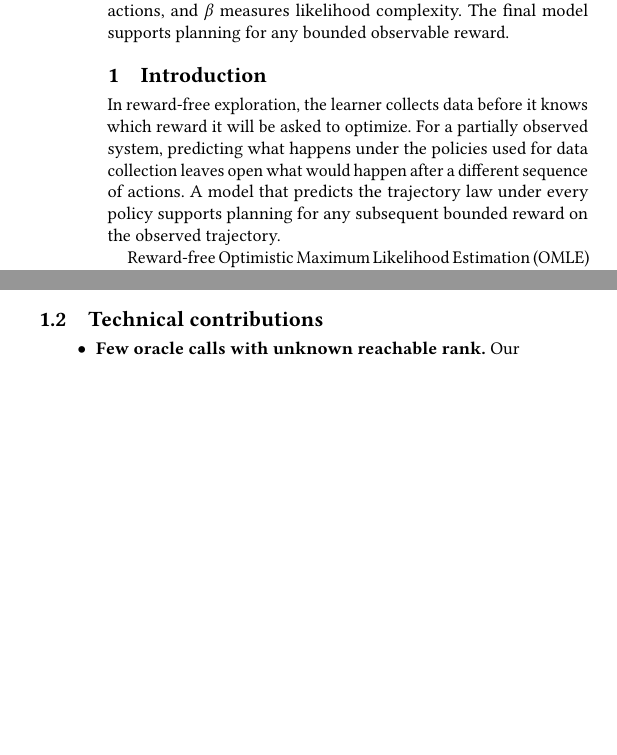
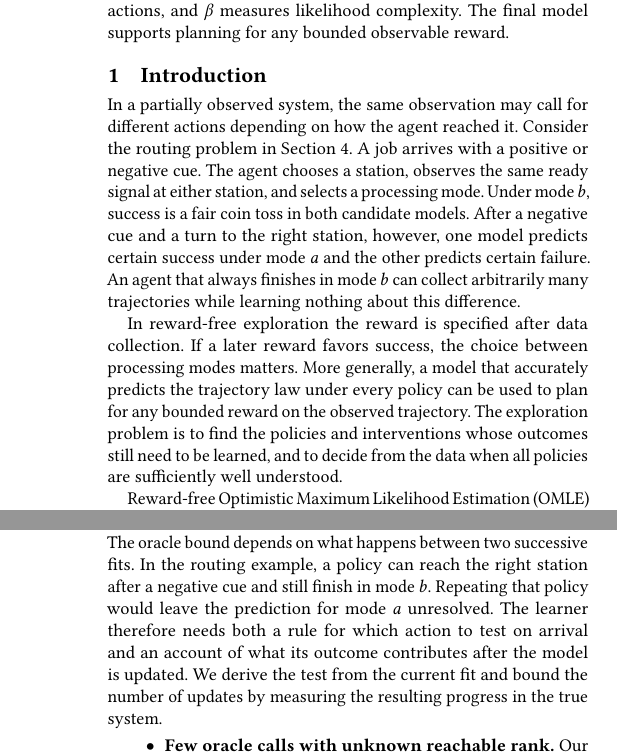
Before and after one commit to sonokeyu/DAI2026FLDP, a LaTeX paper (paper/psr-mle-planning/main.tex): two parts of the columns of page 1 of 13 before the commit and two parts of the columns of pages 1 and 2 of 13 after it, joined at a grey line, cut so that both start at the same text, the shorter picture padded with empty space. Compiled offline with pdfLaTeX.

Commit message:
Motivate the oracle question with a routing example and introduce the contribution list

```diff
--- a/paper/psr-mle-planning/main.tex
+++ b/paper/psr-mle-planning/main.tex
@@ -35,7 +35,9 @@ How can a learner decide whether to trust a single maximum likelihood fit of a p
 \maketitle
 
 \section{Introduction}
-In reward-free exploration, the learner collects data before it knows which reward it will be asked to optimize. For a partially observed system, predicting what happens under the policies used for data collection leaves open what would happen after a different sequence of actions. A model that predicts the trajectory law under every policy supports planning for any subsequent bounded reward on the observed trajectory.
+In a partially observed system, the same observation may call for different actions depending on how the agent reached it. Consider the routing problem in Section~\ref{sec:example}. A job arrives with a positive or negative cue. The agent chooses a station, observes the same ready signal at either station, and selects a processing mode. Under mode $b$, success is a fair coin toss in both candidate models. After a negative cue and a turn to the right station, however, one model predicts certain success under mode $a$ and the other predicts certain failure. An agent that always finishes in mode $b$ can collect arbitrarily many trajectories while learning nothing about this difference.
+
+In reward-free exploration the reward is specified after data collection. If a later reward favors success, the choice between processing modes matters. More generally, a model that accurately predicts the trajectory law under every policy can be used to plan for any bounded reward on the observed trajectory. The exploration problem is to find the policies and interventions whose outcomes still need to be learned, and to decide from the data when all policies are sufficiently well understood.
 
 Reward-free Optimistic Maximum Likelihood Estimation (OMLE) gives a useful starting point \cite[Algorithm~2]{omle}. Let $P_\theta^\pi$ denote the trajectory law under model $\theta$ and policy $\pi$. After collecting a batch of data, OMLE retains a set $\mathcal C_k$ of models consistent with the data and selects an exploration policy by solving
 \[
@@ -62,6 +64,8 @@ where $\star$ denotes the true system. Given any subsequent observable reward in
 episodes in the environment. Here $A$ is the number of actions, $U$ the largest number of distinct core action strings at any stage, $\Lambda_B$ the stability bound, and $\beta$ the likelihood budget defined in \eqref{eq:params}. Thus each fit can be reused to collect the larger batches required at higher accuracy. The number of calls to either routine depends on accuracy only through logarithms. At matched ranks and up to likelihood and logarithmic factors, our episode upper bound exceeds the All-Policy E2D bound by a factor of $\Lambda_B^2 U H^2$ (Section~\ref{sec:algorithm}).
 
 \subsection{Technical contributions}
+The oracle bound depends on what happens between two successive fits. In the routing example, a policy can reach the right station after a negative cue and still finish in mode $b$. Repeating that policy would leave the prediction for mode $a$ unresolved. The learner therefore needs both a rule for which action to test on arrival and an account of what its outcome contributes after the model is updated. We derive the test from the current fit and bound the number of updates by measuring the resulting progress in the true system.
+
 \begin{itemize}
 \item \textbf{Few oracle calls with unknown reachable rank.}
 Our algorithm fits a model by ordinary MLE, plans once for an exploration reward in that model, and uses the resulting policy and test rules throughout a batch. Higher accuracy requires more episodes per batch, while the number of oracle calls grows only logarithmically with inverse accuracy. The known core-test dimension $D$ provides a deterministic round limit. With probability at least $1-\delta$, the data-dependent stopping rule produces a uniformly accurate model within $\softO(rH)$ calls to each oracle, even when the true reachable rank $r$ is unknown and much smaller than $D$ (Theorem~\ref{thm:main} and Corollary~\ref{cor:reward}).
```
Also changed, not shown: paper/psr-mle-planning/MANUSCRIPT_CHANGES.md (+1 -1 lines), paper/psr-mle-planning/psr-mle-planning.pdf, paper/psr-mle-planning/main.tex (2 more changed lines).
